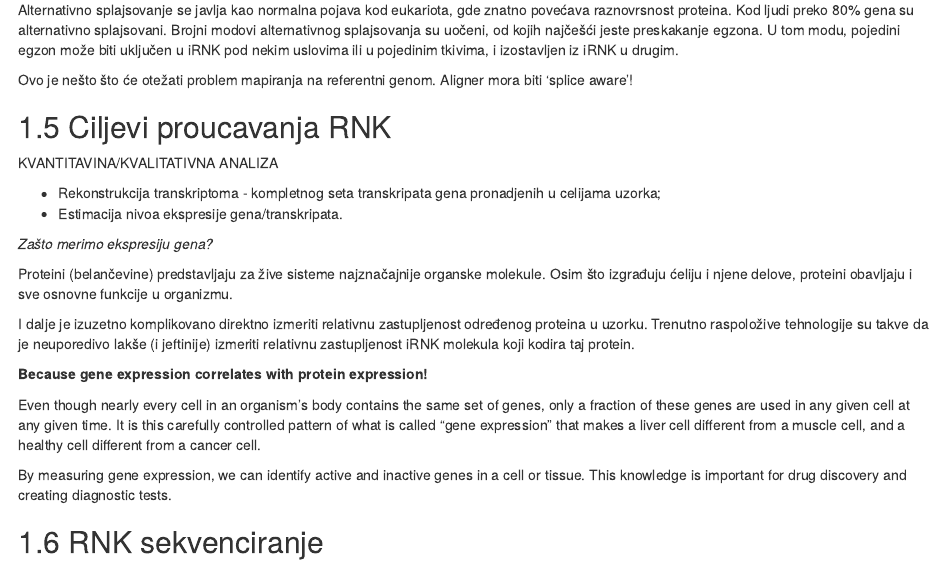
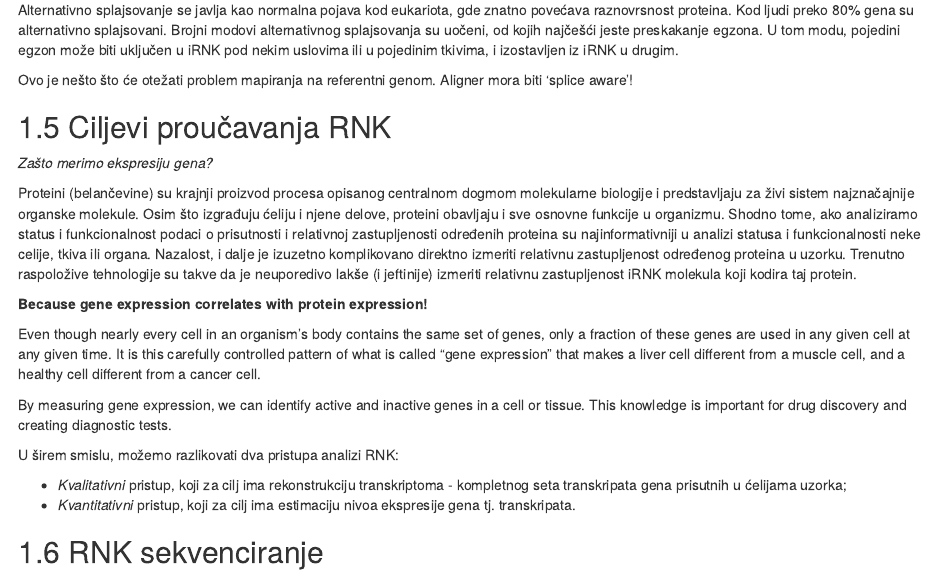
Before and after one commit to markozecevic/RNA-Seq, an R Markdown document (01-uvod.Rmd): the page in a window 1100 px wide, from 5200 px down. Rendered offline with R 4.5, knitr and Pandoc, with nearby package versions; drawn as R Markdown's standard HTML page in place of the format the file asks for.

Commit message:
2023 update

```diff
--- a/01-uvod.Rmd
+++ b/01-uvod.Rmd
@@ -98,24 +98,22 @@ Alternativno splajsovanje se javlja kao normalna pojava kod eukariota, gde znatn
 
 Ovo je nešto što će otežati problem mapiranja na referentni genom. Aligner mora biti 'splice aware'!
 
-## Ciljevi proucavanja RNK
-
-KVANTITAVINA/KVALITATIVNA ANALIZA
-
-- Rekonstrukcija transkriptoma - kompletnog seta transkripata gena pronadjenih u celijama uzorka;
-- Estimacija nivoa ekspresije gena/transkripata.
+## Ciljevi proučavanja RNK
 
 *Zašto merimo ekspresiju gena?*
 
-Proteini (belančevine) predstavljaju za žive sisteme najznačajnije organske molekule. Osim što izgrađuju ćeliju i njene delove, proteini obavljaju i sve osnovne funkcije u organizmu.
-
-I dalje je izuzetno komplikovano direktno izmeriti relativnu zastupljenost određenog proteina u uzorku. Trenutno raspoložive tehnologije su takve da je neuporedivo lakše (i jeftinije) izmeriti relativnu zastupljenost iRNK molekula koji kodira taj protein.
+Proteini (belančevine) su krajnji proizvod procesa opisanog centralnom dogmom molekularne biologije i predstavljaju za živi sistem najznačajnije organske molekule. Osim što izgrađuju ćeliju i njene delove, proteini obavljaju i sve osnovne funkcije u organizmu. Shodno tome, ako analiziramo status i funkcionalnost podaci o prisutnosti i relativnoj zastupljenosti određenih proteina su najinformativniji u analizi statusa i funkcionalnosti neke celije, tkiva ili organa. Nazalost, i dalje je izuzetno komplikovano direktno izmeriti relativnu zastupljenost određenog proteina u uzorku. Trenutno raspoložive tehnologije su takve da je neuporedivo lakše (i jeftinije) izmeriti relativnu zastupljenost iRNK molekula koji kodira taj protein.
 
 **Because gene expression correlates with protein expression!**
 
 Even though nearly every cell in an organism's body contains the same set of genes, only a fraction of these genes are used in any given cell at any given time. It is this carefully controlled pattern of what is called "gene expression" that makes a liver cell different from a muscle cell, and a healthy cell different from a cancer cell.
 
 By measuring gene expression, we can identify active and inactive genes in a cell or tissue. This knowledge is important for drug discovery and creating diagnostic tests.
+
+U širem smislu, možemo razlikovati dva pristupa analizi RNK:
+
+- *Kvalitativni* pristup, koji za cilj ima rekonstrukciju transkriptoma - kompletnog seta transkripata gena prisutnih u ćelijama uzorka;
+- *Kvantitativni* pristup, koji za cilj ima estimaciju nivoa ekspresije gena tj. transkripata.
 
 ## RNK sekvenciranje
 
```
Also changed, not shown: 03-kvantifikacija.Rmd (+1 -1 lines), docs/reference-keys.txt, docs/search_index.json, 5 other files.
